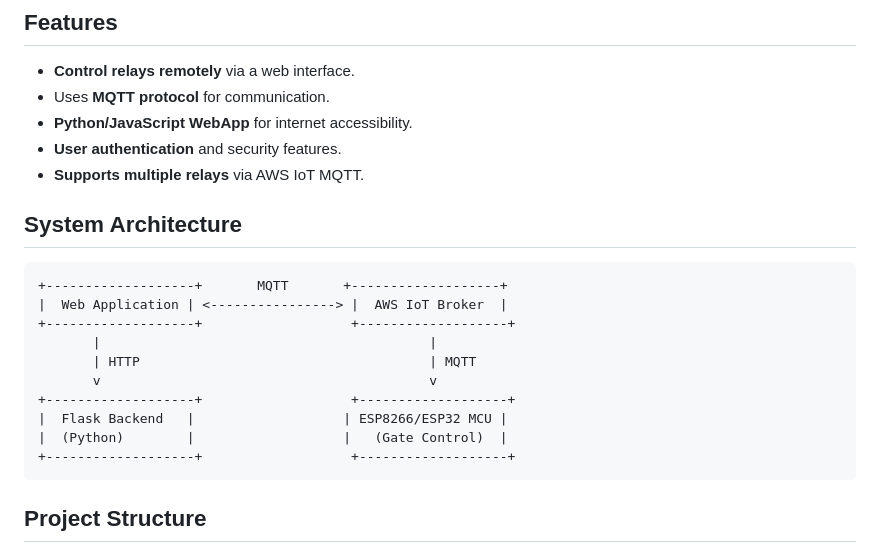
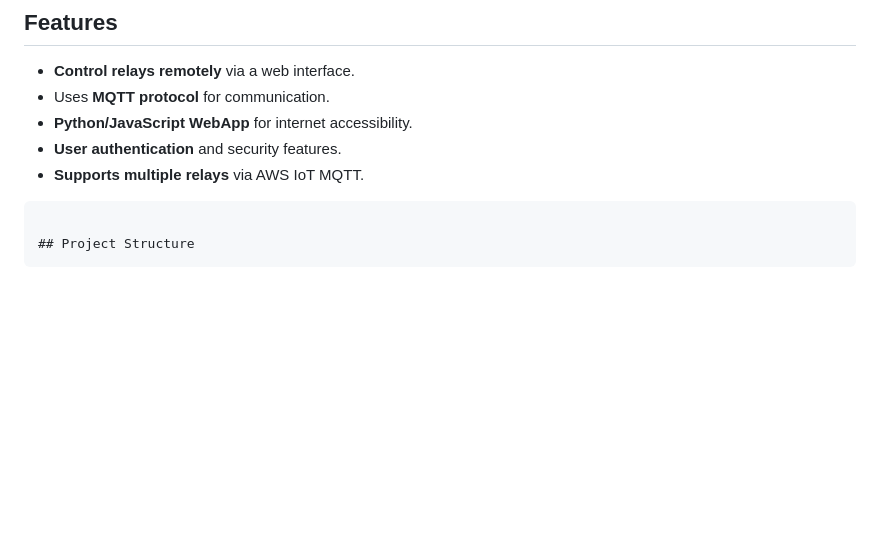
Before and after one commit to paulocantergiani/MQTT-Based_Relay_Control_System, a Markdown page: README.md, the part around the change. Drawn GitHub-style; blank space fills up the shorter version.

````diff
--- a/README.md
+++ b/README.md
@@ -9,19 +9,7 @@ This project implements a **relay control system** using **ESP8266** and/or **ES
 - **User authentication** and security features.
 - **Supports multiple relays** via AWS IoT MQTT.
 
-## System Architecture
 
-```
-+-------------------+       MQTT       +-------------------+
-|  Web Application | <----------------> |  AWS IoT Broker  |
-+-------------------+                   +-------------------+
-       |                                          |
-       | HTTP                                     | MQTT
-       v                                          v
-+-------------------+                   +-------------------+
-|  Flask Backend   |                   | ESP8266/ESP32 MCU |
-|  (Python)        |                   |   (Gate Control)  |
-+-------------------+                   +-------------------+
 ```
 
 ## Project Structure
````
